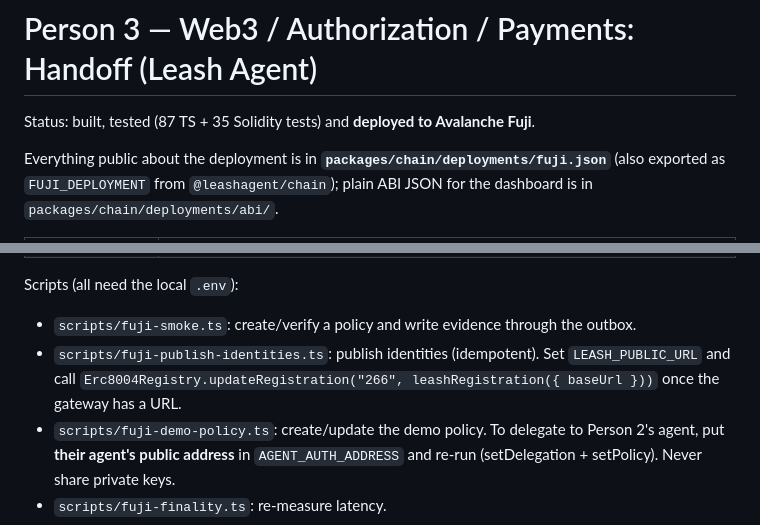
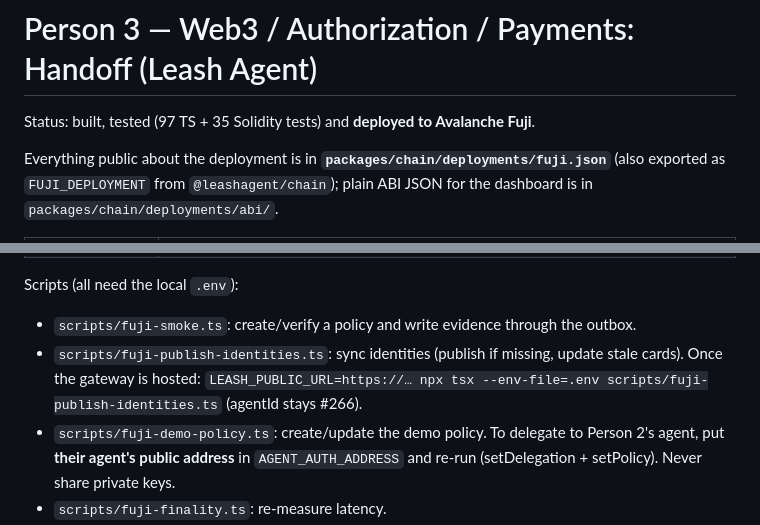
Before and after one commit to ulukansarikaya/leashagent, a Markdown page: docs/PERSON3_HANDOFF.md, 2 parts joined by grey strips. Rendered like a GitHub page.

Commit message:
Handoff: test count, identity sync usage
Co-Authored-By: Claude Opus 5.5 <noreply@anthropic.com>

```diff
--- a/docs/PERSON3_HANDOFF.md
+++ b/docs/PERSON3_HANDOFF.md
@@ -1,6 +1,6 @@
 # Person 3 — Web3 / Authorization / Payments: Handoff (Leash Agent)
 
-Status: built, tested (87 TS + 35 Solidity tests) and **deployed to Avalanche Fuji**.
+Status: built, tested (97 TS + 35 Solidity tests) and **deployed to Avalanche Fuji**.
 
 Everything public about the deployment is in **`packages/chain/deployments/fuji.json`** (also exported as
 `FUJI_DEPLOYMENT` from `@leashagent/chain`); plain ABI JSON for the dashboard is in `packages/chain/deployments/abi/`.
@@ -18,8 +18,8 @@ Everything public about the deployment is in **`packages/chain/deployments/fuji.
 
 Scripts (all need the local `.env`):
 - `scripts/fuji-smoke.ts`: create/verify a policy and write evidence through the outbox.
-- `scripts/fuji-publish-identities.ts`: publish identities (idempotent).
-  Set `LEASH_PUBLIC_URL` and call `Erc8004Registry.updateRegistration("266", leashRegistration({ baseUrl }))` once the gateway has a URL.
+- `scripts/fuji-publish-identities.ts`: sync identities (publish if missing, update stale cards). Once the gateway is
+  hosted: `LEASH_PUBLIC_URL=https://… npx tsx --env-file=.env scripts/fuji-publish-identities.ts` (agentId stays #266).
 - `scripts/fuji-demo-policy.ts`: create/update the demo policy. To delegate to Person 2's agent, put **their agent's
   public address** in `AGENT_AUTH_ADDRESS` and re-run (setDelegation + setPolicy). Never share private keys.
 - `scripts/fuji-finality.ts`: re-measure latency.
```
